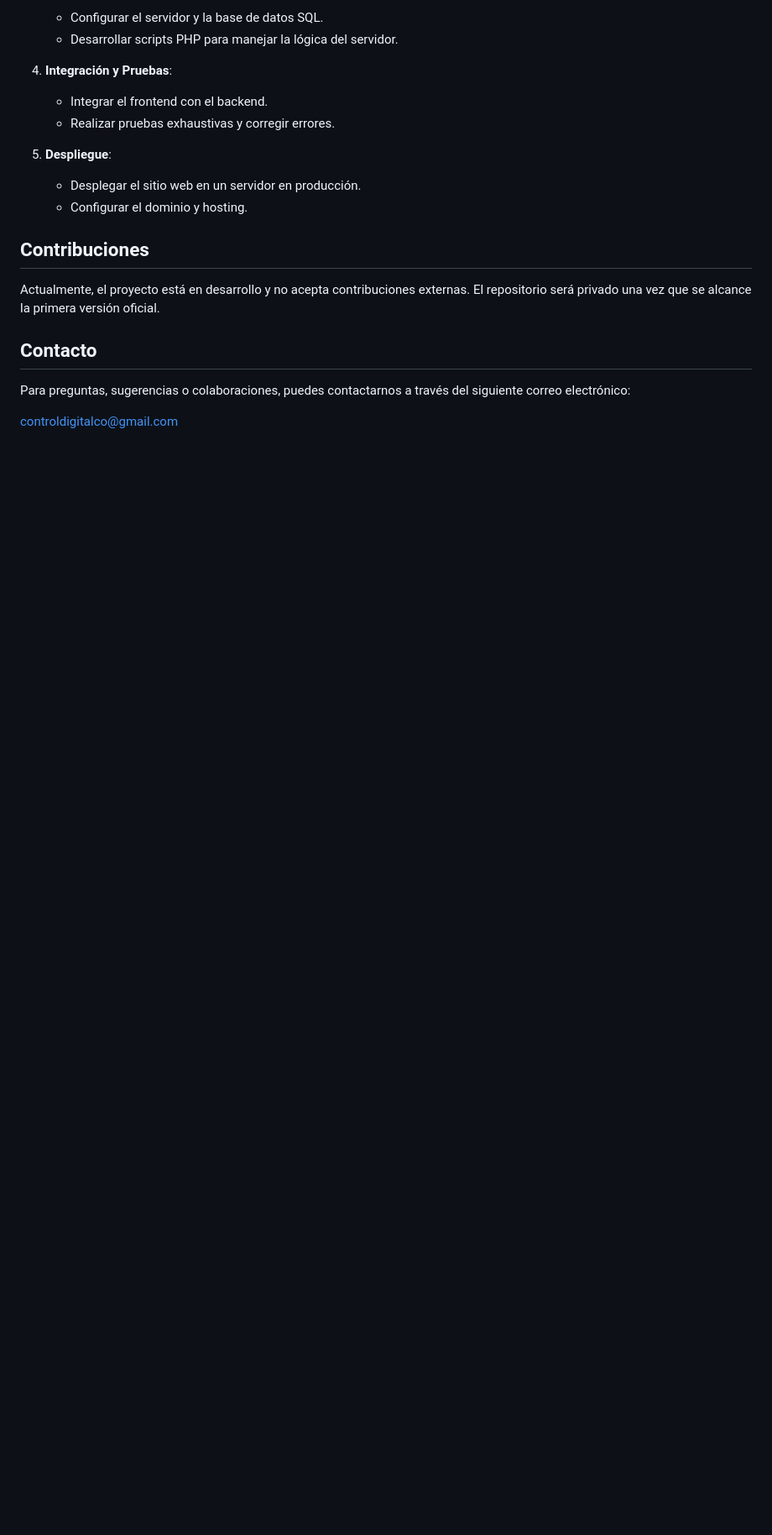
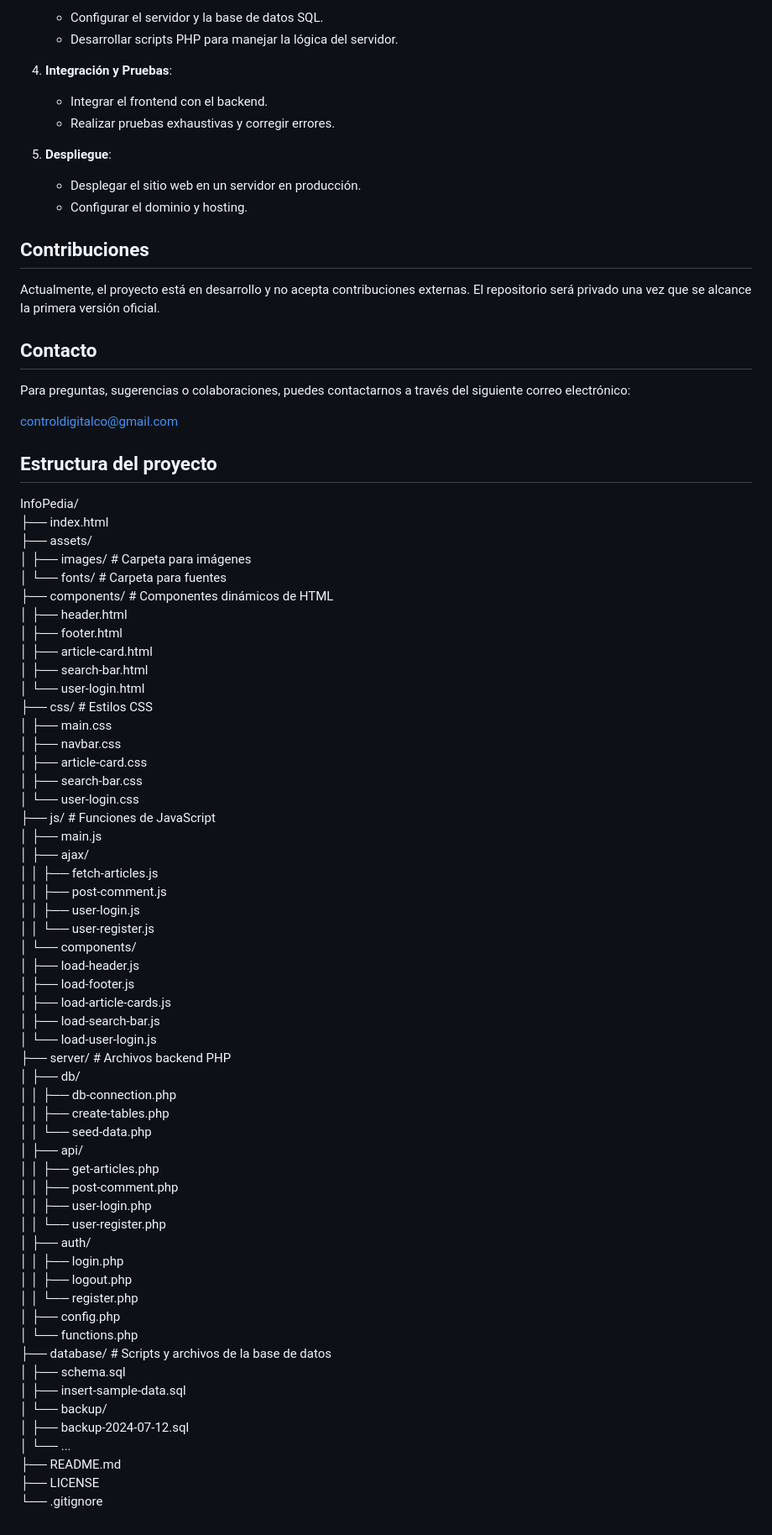
Before and after one commit to Control-Digital-C-O/InfoPedia, a Markdown page: README.md, the part around the change. Shown: that part at 84% size. GitHub-like rendering; blank space fills up the shorter version.

```diff
--- a/README.md
+++ b/README.md
@@ -75,3 +75,60 @@ Actualmente, el proyecto está en desarrollo y no acepta contribuciones externas
 Para preguntas, sugerencias o colaboraciones, puedes contactarnos a través del siguiente correo electrónico:
 
 [controldigitalco@gmail.com](mailto:controldigitalco@gmail.com)
+
+## Estructura del proyecto
+InfoPedia/
+├── index.html
+├── assets/
+│   ├── images/               # Carpeta para imágenes
+│   └── fonts/                # Carpeta para fuentes
+├── components/               # Componentes dinámicos de HTML
+│   ├── header.html
+│   ├── footer.html
+│   ├── article-card.html
+│   ├── search-bar.html
+│   └── user-login.html
+├── css/                      # Estilos CSS
+│   ├── main.css
+│   ├── navbar.css
+│   ├── article-card.css
+│   ├── search-bar.css
+│   └── user-login.css
+├── js/                       # Funciones de JavaScript
+│   ├── main.js
+│   ├── ajax/
+│   │   ├── fetch-articles.js
+│   │   ├── post-comment.js
+│   │   ├── user-login.js
+│   │   └── user-register.js
+│   └── components/
+│       ├── load-header.js
+│       ├── load-footer.js
+│       ├── load-article-cards.js
+│       ├── load-search-bar.js
+│       └── load-user-login.js
+├── server/                   # Archivos backend PHP
+│   ├── db/
+│   │   ├── db-connection.php
+│   │   ├── create-tables.php
+│   │   └── seed-data.php
+│   ├── api/
+│   │   ├── get-articles.php
+│   │   ├── post-comment.php
+│   │   ├── user-login.php
+│   │   └── user-register.php
+│   ├── auth/
+│   │   ├── login.php
+│   │   ├── logout.php
+│   │   └── register.php
+│   ├── config.php
+│   └── functions.php
+├── database/                 # Scripts y archivos de la base de datos
+│   ├── schema.sql
+│   ├── insert-sample-data.sql
+│   └── backup/
+│       ├── backup-2024-07-12.sql
+│       └── ...
+├── README.md
+├── LICENSE
+└── .gitignore
```
